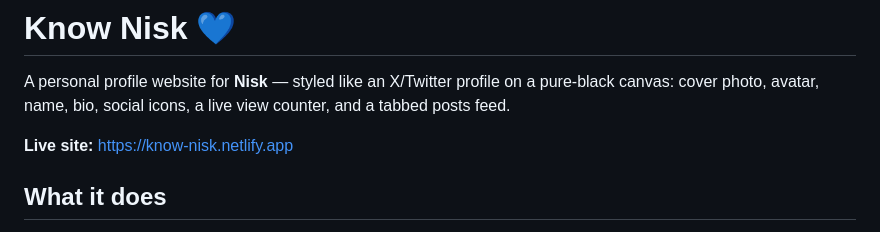
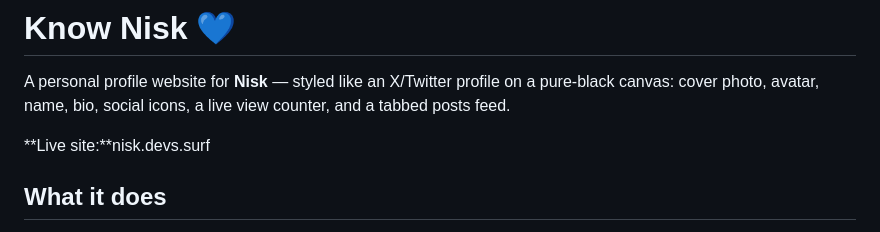
Before and after one commit to its-Ether/Know_Nisk, a Markdown page: README.md, the part around the change. Drawn GitHub-style.

```diff
--- a/README.md
+++ b/README.md
@@ -2,7 +2,7 @@
 
 A personal profile website for **Nisk** — styled like an X/Twitter profile on a pure-black canvas: cover photo, avatar, name, bio, social icons, a live view counter, and a tabbed posts feed.
 
-**Live site:** https://know-nisk.netlify.app
+**Live site:**nisk.devs.surf
 
 ## What it does
 
```
